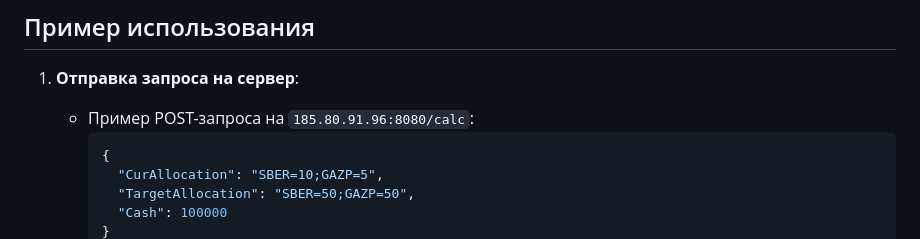
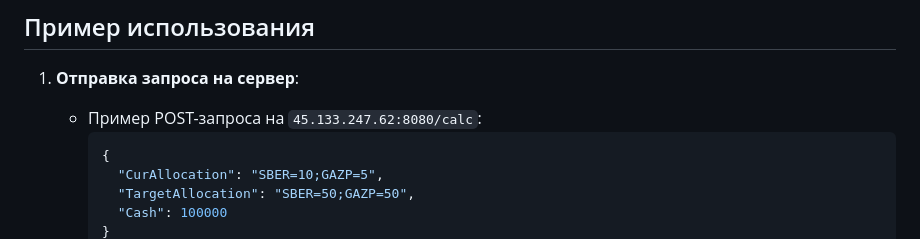
Before and after one commit to kkhuzzyatov/ReBalancerBack, a Markdown page: README.md, the part around one of its changes. Drawn GitHub-style.

````diff
--- a/README.md
+++ b/README.md
@@ -60,7 +60,7 @@
 
 1. **Отправка запроса на сервер**:
 
-   - Пример POST-запроса на `185.80.91.96:8080/calc`:
+   - Пример POST-запроса на `45.133.247.62:8080/calc`:
      ```json
      {
        "CurAllocation": "SBER=10;GAZP=5",
````
Also changed, not shown: other parts of README.md (+3 -3 lines).
